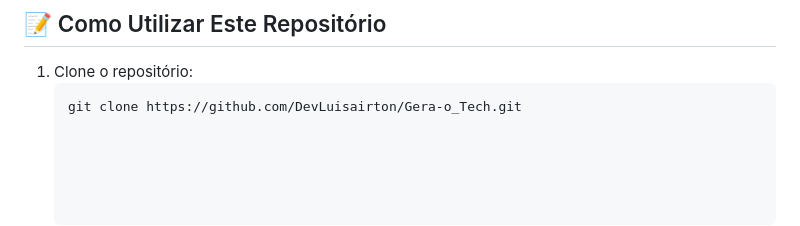
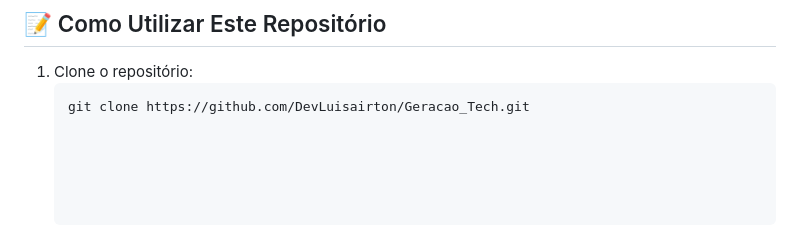
Before and after one commit to DevLuisairton/Geracao_Tech, a Markdown page: README.md, the part around the change. Rendered like a GitHub page.

Commit message:
Ajustando nome do repositório

````diff
--- a/README.md
+++ b/README.md
@@ -82,4 +82,4 @@ bootcamp-geracao-tech/
 
 1. Clone o repositório:
    ```bash
-   git clone https://github.com/DevLuisairton/Gera-o_Tech.git
+   git clone https://github.com/DevLuisairton/Geracao_Tech.git
````
